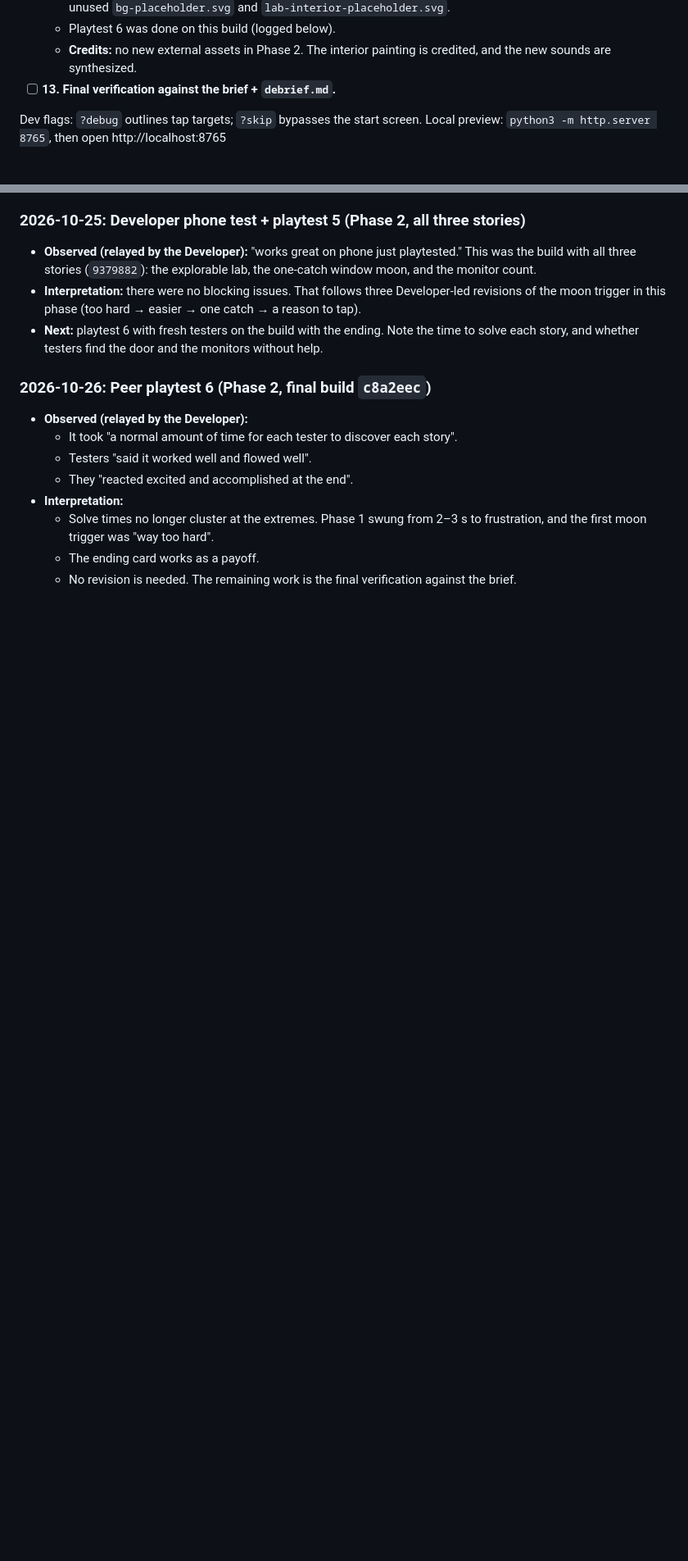
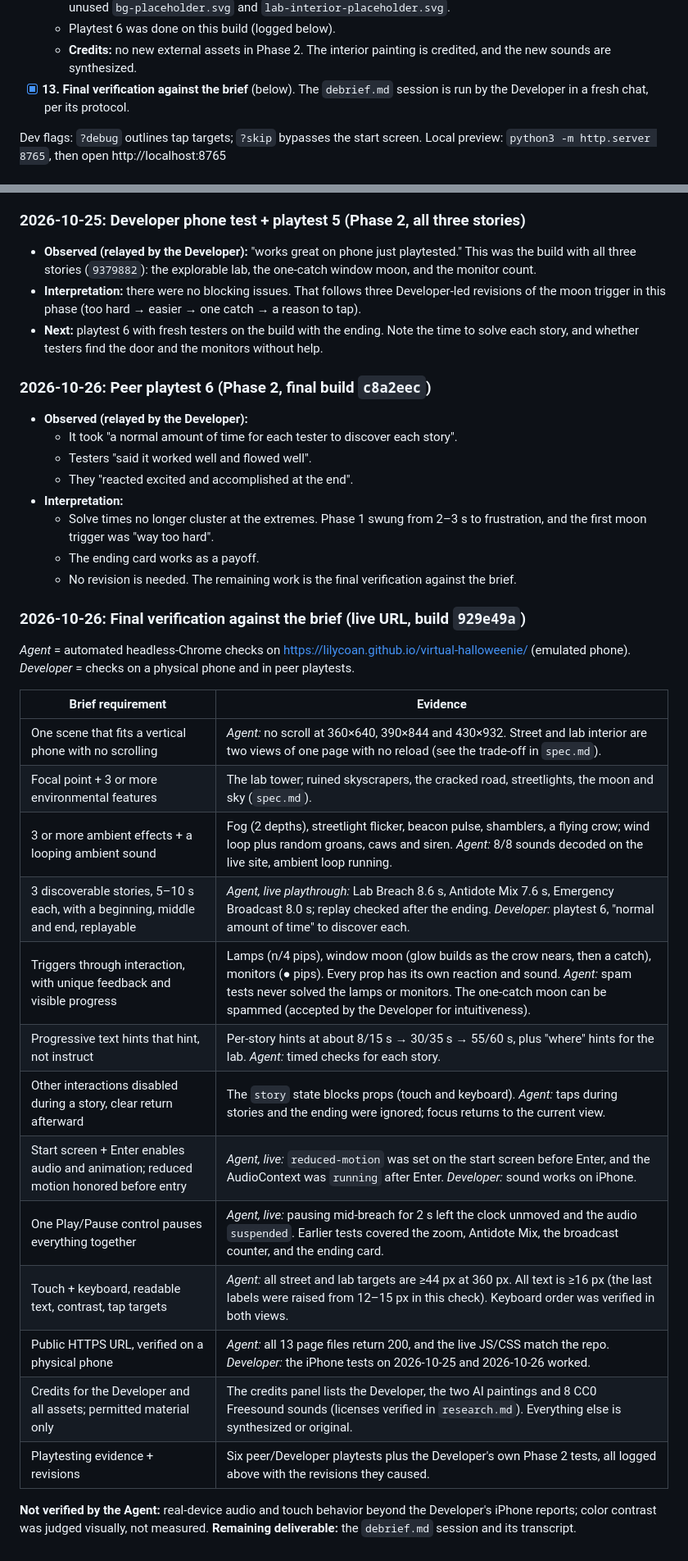
Before and after one commit to lilycoan/virtual-halloweenie, a Markdown page: plan.md, 2 parts joined by grey strips. Shown at 82% size. Drawn GitHub-style; blank space fills up the shorter version.

Commit message:
Final verification against the brief; add debrief protocol
Co-Authored-By: Claude Opus 5.5 <noreply@anthropic.com>

```diff
--- a/plan.md
+++ b/plan.md
@@ -130,7 +130,7 @@ Main risk: the zoom into the interior lining up with the painted door on every p
   - **Developer decisions (2026-10-25):** keep the park line in the ending; retitle the app "Wake the Lab"; delete the unused `bg-placeholder.svg` and `lab-interior-placeholder.svg`.
   - Playtest 6 was done on this build (logged below).
   - **Credits:** no new external assets in Phase 2. The interior painting is credited, and the new sounds are synthesized.
-- [ ] **13. Final verification against the brief + `debrief.md`.**
+- [x] **13. Final verification against the brief** (below). The `debrief.md` session is run by the Developer in a fresh chat, per its protocol.
 
 Dev flags: `?debug` outlines tap targets; `?skip` bypasses the start screen.
 Local preview: `python3 -m http.server 8765`, then open http://localhost:8765
@@ -259,3 +259,26 @@ When directed, save the complete conversation as `transcripts/plan-YYYY-MM-DD_HH
   - Solve times no longer cluster at the extremes. Phase 1 swung from 2–3 s to frustration, and the first moon trigger was "way too hard".
   - The ending card works as a payoff.
   - No revision is needed. The remaining work is the final verification against the brief.
+
+### 2026-10-26: Final verification against the brief (live URL, build `929e49a`)
+
+*Agent* = automated headless-Chrome checks on https://lilycoan.github.io/virtual-halloweenie/ (emulated phone). *Developer* = checks on a physical phone and in peer playtests.
+
+| Brief requirement | Evidence |
+|---|---|
+| One scene that fits a vertical phone with no scrolling | *Agent:* no scroll at 360×640, 390×844 and 430×932. Street and lab interior are two views of one page with no reload (see the trade-off in `spec.md`). |
+| Focal point + 3 or more environmental features | The lab tower; ruined skyscrapers, the cracked road, streetlights, the moon and sky (`spec.md`). |
+| 3 or more ambient effects + a looping ambient sound | Fog (2 depths), streetlight flicker, beacon pulse, shamblers, a flying crow; wind loop plus random groans, caws and siren. *Agent:* 8/8 sounds decoded on the live site, ambient loop running. |
+| 3 discoverable stories, 5–10 s each, with a beginning, middle and end, replayable | *Agent, live playthrough:* Lab Breach 8.6 s, Antidote Mix 7.6 s, Emergency Broadcast 8.0 s; replay checked after the ending. *Developer:* playtest 6, "normal amount of time" to discover each. |
+| Triggers through interaction, with unique feedback and visible progress | Lamps (n/4 pips), window moon (glow builds as the crow nears, then a catch), monitors (● pips). Every prop has its own reaction and sound. *Agent:* spam tests never solved the lamps or monitors. The one-catch moon can be spammed (accepted by the Developer for intuitiveness). |
+| Progressive text hints that hint, not instruct | Per-story hints at about 8/15 s → 30/35 s → 55/60 s, plus "where" hints for the lab. *Agent:* timed checks for each story. |
+| Other interactions disabled during a story, clear return afterward | The `story` state blocks props (touch and keyboard). *Agent:* taps during stories and the ending were ignored; focus returns to the current view. |
+| Start screen + Enter enables audio and animation; reduced motion honored before entry | *Agent, live:* `reduced-motion` was set on the start screen before Enter, and the AudioContext was `running` after Enter. *Developer:* sound works on iPhone. |
+| One Play/Pause control pauses everything together | *Agent, live:* pausing mid-breach for 2 s left the clock unmoved and the audio `suspended`. Earlier tests covered the zoom, Antidote Mix, the broadcast counter, and the ending card. |
+| Touch + keyboard, readable text, contrast, tap targets | *Agent:* all street and lab targets are ≥44 px at 360 px. All text is ≥16 px (the last labels were raised from 12–15 px in this check). Keyboard order was verified in both views. |
+| Public HTTPS URL, verified on a physical phone | *Agent:* all 13 page files return 200, and the live JS/CSS match the repo. *Developer:* the iPhone tests on 2026-10-25 and 2026-10-26 worked. |
+| Credits for the Developer and all assets; permitted material only | The credits panel lists the Developer, the two AI paintings and 8 CC0 Freesound sounds (licenses verified in `research.md`). Everything else is synthesized or original. |
+| Playtesting evidence + revisions | Six peer/Developer playtests plus the Developer's own Phase 2 tests, all logged above with the revisions they caused. |
+
+**Not verified by the Agent:** real-device audio and touch behavior beyond the Developer's iPhone reports; color contrast was judged visually, not measured.
+**Remaining deliverable:** the `debrief.md` session and its transcript.
```
Also changed, not shown: debrief.md (added, +206 -0 lines).
